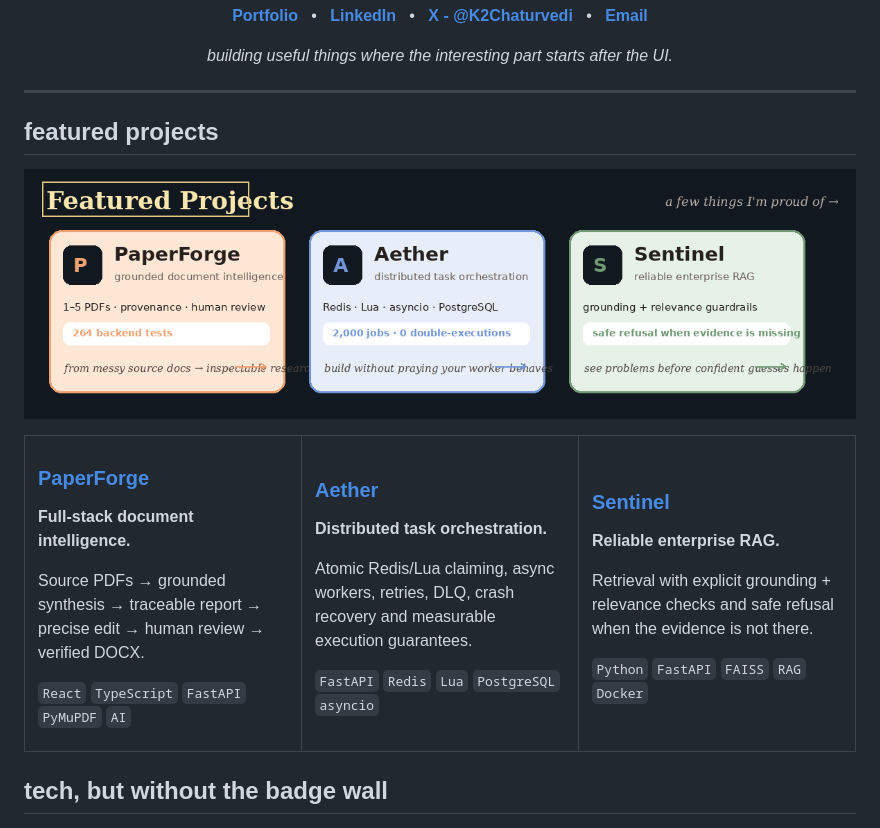
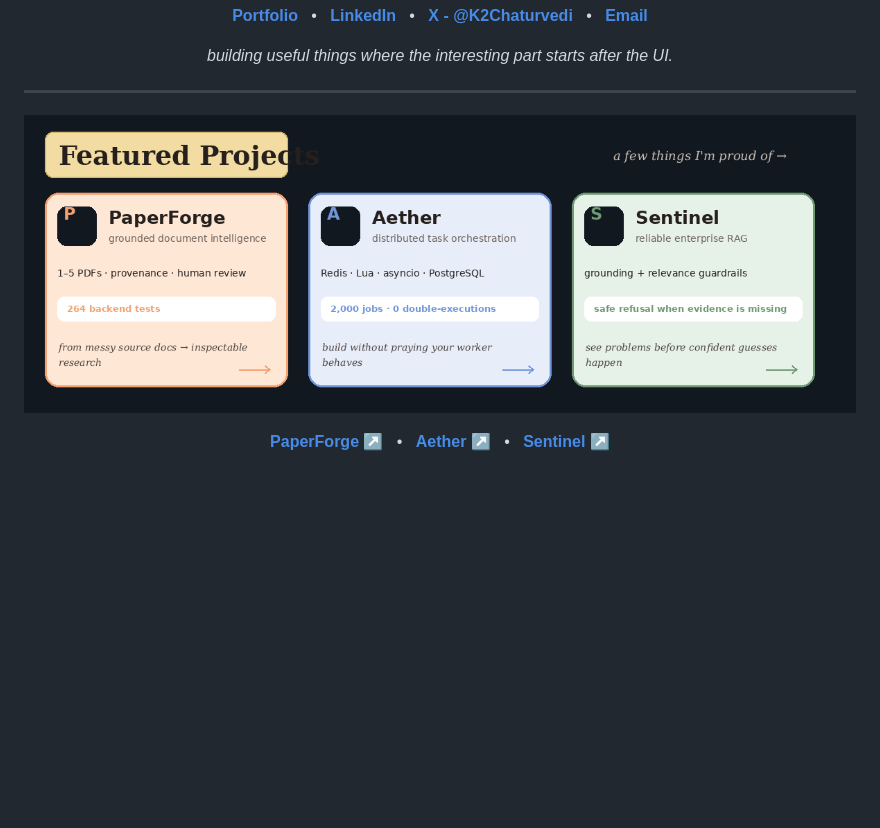
Before and after one commit to Kalpesh1Sharma/Kalpesh1Sharma, a Markdown page: README.md, the part around the change. GitHub-like rendering; pictures changed too: assets/projects-scrapbook.png; blank space fills up the shorter version.

Commit message:
fix: polish GitHub profile layout

```diff
--- a/README.md
+++ b/README.md
@@ -18,51 +18,17 @@
 
 ---
 
-## featured projects
-
 <p align="center">
   <img src="./assets/projects-scrapbook.png" width="100%" alt="PaperForge, Aether and Sentinel featured projects" />
 </p>
 
-<table>
-<tr>
-<td width="33%" valign="top">
-
-### [PaperForge](https://github.com/Kalpesh1Sharma/paperforge)
-
-**Full-stack document intelligence.**
-
-Source PDFs → grounded synthesis → traceable report → precise edit → human review → verified DOCX.
-
-`React` `TypeScript` `FastAPI` `PyMuPDF` `AI`
-
-</td>
-<td width="33%" valign="top">
-
-### [Aether](https://github.com/Kalpesh1Sharma/Aether)
-
-**Distributed task orchestration.**
-
-Atomic Redis/Lua claiming, async workers, retries, DLQ, crash recovery and measurable execution guarantees.
-
-`FastAPI` `Redis` `Lua` `PostgreSQL` `asyncio`
-
-</td>
-<td width="33%" valign="top">
-
-### [Sentinel](https://github.com/Kalpesh1Sharma/sentinel-support-agent)
-
-**Reliable enterprise RAG.**
-
-Retrieval with explicit grounding + relevance checks and safe refusal when the evidence is not there.
-
-`Python` `FastAPI` `FAISS` `RAG` `Docker`
-
-</td>
-</tr>
-</table>
-
-## tech, but without the badge wall
+<p align="center">
+  <a href="https://github.com/Kalpesh1Sharma/paperforge"><b>PaperForge ↗</b></a>
+  &nbsp;&nbsp;•&nbsp;&nbsp;
+  <a href="https://github.com/Kalpesh1Sharma/Aether"><b>Aether ↗</b></a>
+  &nbsp;&nbsp;•&nbsp;&nbsp;
+  <a href="https://github.com/Kalpesh1Sharma/sentinel-support-agent"><b>Sentinel ↗</b></a>
+</p>
 
 <p align="center">
   <img src="./assets/tech-board.png" width="100%" alt="Kalpesh Sharma technology board" />
```
